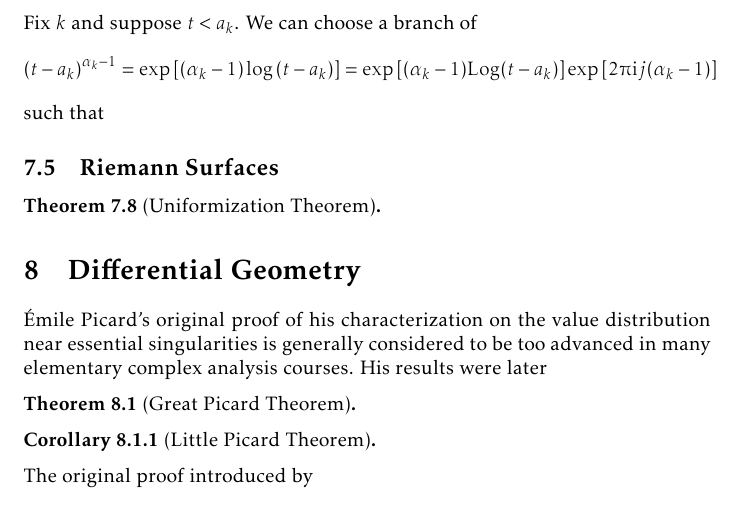
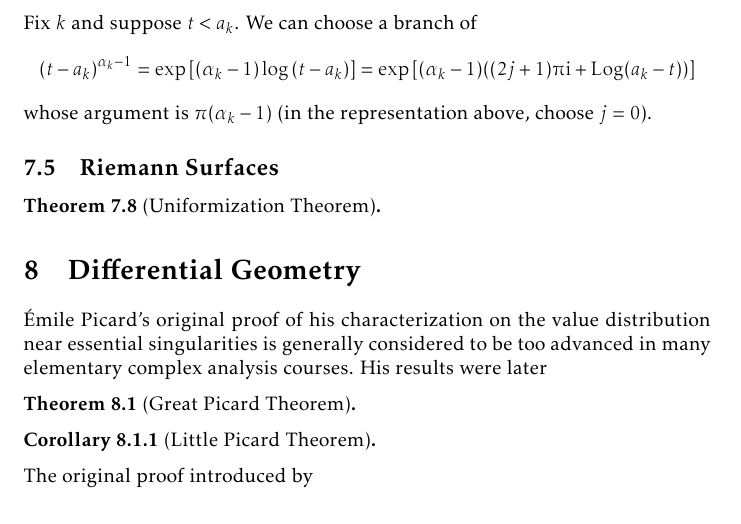
Before and after one commit to slipperking/complex-analysis-latex, a LaTeX document (main.tex): part of page 147 of 156, cut so that both start at the same text. Compiled offline with pdfLaTeX.

Commit message:
overleaf_to_git (Wed Aug 13 21:47:47 2025 -0700): update main.tex from r19650 to r19654

```diff
--- a/main.tex
+++ b/main.tex
@@ -3346,7 +3346,7 @@ The Riemann Mapping Theorem is one of the most profound results in complex analy
 The Riemann Mapping Theorem is elegant in its own simplicity and definitions. However, it is only a theorem that guarantees existence of biholomorphisms. No information whatsoever can be straightforwardly extracted regarding the explicit construction of such biholomorphisms. However, in the explicit case that \(U\) is the open interior of a polygon, the result is provided by the Schwarz--Christoffel Transformation.
 
 Let \(a_1<a_2<\cdots<a_n\) be \(n\in\mathbb{N}\) distinct real numbers. Suppose \(\alpha_1,\alpha_2,\ldots,\alpha_n\) are \(n\) positive real numbers satisfying \(\sum_{k=1}^n\alpha_k<n-1\). Let \[\beta(t)=\qty(t-a_1)^{\alpha_1-1}\cdots\qty(t-a_n)^{\alpha_n-1}=\prod_{k=1}^n\qty(t-a_k)^{\alpha_k-1}.\]
-Fix \(k\) and suppose \(t<a_k\). We can choose a branch of \[\qty(t-a_k)^{\alpha_k-1}=\exp\qty[\qty(\alpha_k-1)\log\qty(t-a_k)]=\exp\qty[\qty(\alpha_k-1)\Log\qty(t-a_k)]\exp\qty[2\piup\ii j\qty(\alpha_k-1)]\] such that
+Fix \(k\) and suppose \(t<a_k\). We can choose a branch of \[\qty(t-a_k)^{\alpha_k-1}=\exp\qty[\qty(\alpha_k-1)\log\qty(t-a_k)]=\exp\qty[\qty(\alpha_k-1)((2j+1)\piup\ii+\Log\qty(a_k-t))]\] whose argument is \(\pi\qty(\alpha_k-1)\) (in the representation above, choose \(j=0\)).
 \subsection{Riemann Surfaces}
 \begin{theorem}[Uniformization Theorem]\label{thm:uniformization}
 
```
